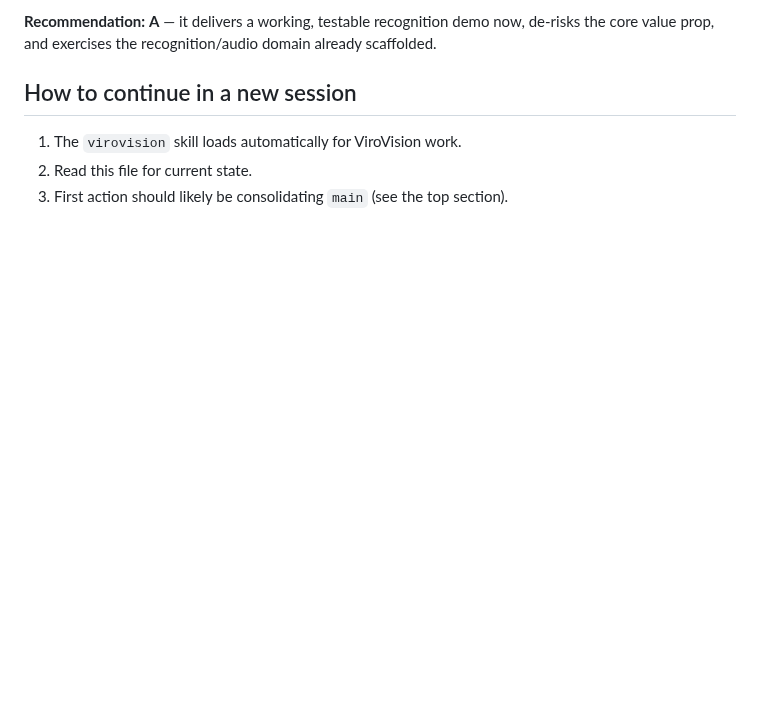
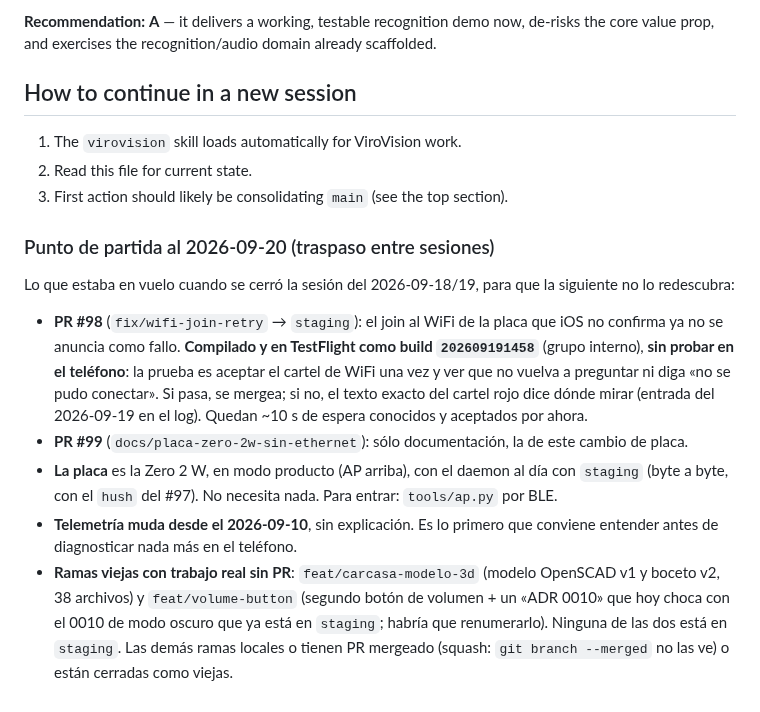
Before and after one commit to juanlu-a/viro_vision, a Markdown page: docs/PROJECT-STATUS.md, the part around the change. Drawn GitHub-style; blank space fills up the shorter version.

Commit message:
docs(status): punto de partida para la próxima sesión (PR #98 sin probar, build 202609191458, ramas con trabajo sin PR)

```diff
--- a/docs/PROJECT-STATUS.md
+++ b/docs/PROJECT-STATUS.md
@@ -311,3 +311,25 @@ value prop, and exercises the recognition/audio domain already scaffolded.
 1. The `virovision` skill loads automatically for ViroVision work.
 2. Read this file for current state.
 3. First action should likely be consolidating `main` (see the top section).
+
+### Punto de partida al 2026-09-20 (traspaso entre sesiones)
+
+Lo que estaba en vuelo cuando se cerró la sesión del 2026-09-18/19, para que la siguiente no lo
+redescubra:
+
+- **PR #98** (`fix/wifi-join-retry` → `staging`): el join al WiFi de la placa que iOS no confirma ya
+  no se anuncia como fallo. **Compilado y en TestFlight como build `202609191458`** (grupo interno),
+  **sin probar en el teléfono**: la prueba es aceptar el cartel de WiFi una vez y ver que no vuelva
+  a preguntar ni diga «no se pudo conectar». Si pasa, se mergea; si no, el texto exacto del cartel
+  rojo dice dónde mirar (entrada del 2026-09-19 en el log). Quedan ~10 s de espera conocidos y
+  aceptados por ahora.
+- **PR #99** (`docs/placa-zero-2w-sin-ethernet`): sólo documentación, la de este cambio de placa.
+- **La placa** es la Zero 2 W, en modo producto (AP arriba), con el daemon al día con `staging`
+  (byte a byte, con el `hush` del #97). No necesita nada. Para entrar: `tools/ap.py` por BLE.
+- **Telemetría muda desde el 2026-09-10**, sin explicación. Es lo primero que conviene entender
+  antes de diagnosticar nada más en el teléfono.
+- **Ramas viejas con trabajo real sin PR**: `feat/carcasa-modelo-3d` (modelo OpenSCAD v1 y boceto
+  v2, 38 archivos) y `feat/volume-button` (segundo botón de volumen + un «ADR 0010» que hoy choca
+  con el 0010 de modo oscuro que ya está en `staging`; habría que renumerarlo). Ninguna de las dos
+  está en `staging`. Las demás ramas locales o tienen PR mergeado (squash: `git branch --merged`
+  no las ve) o están cerradas como viejas.
```
